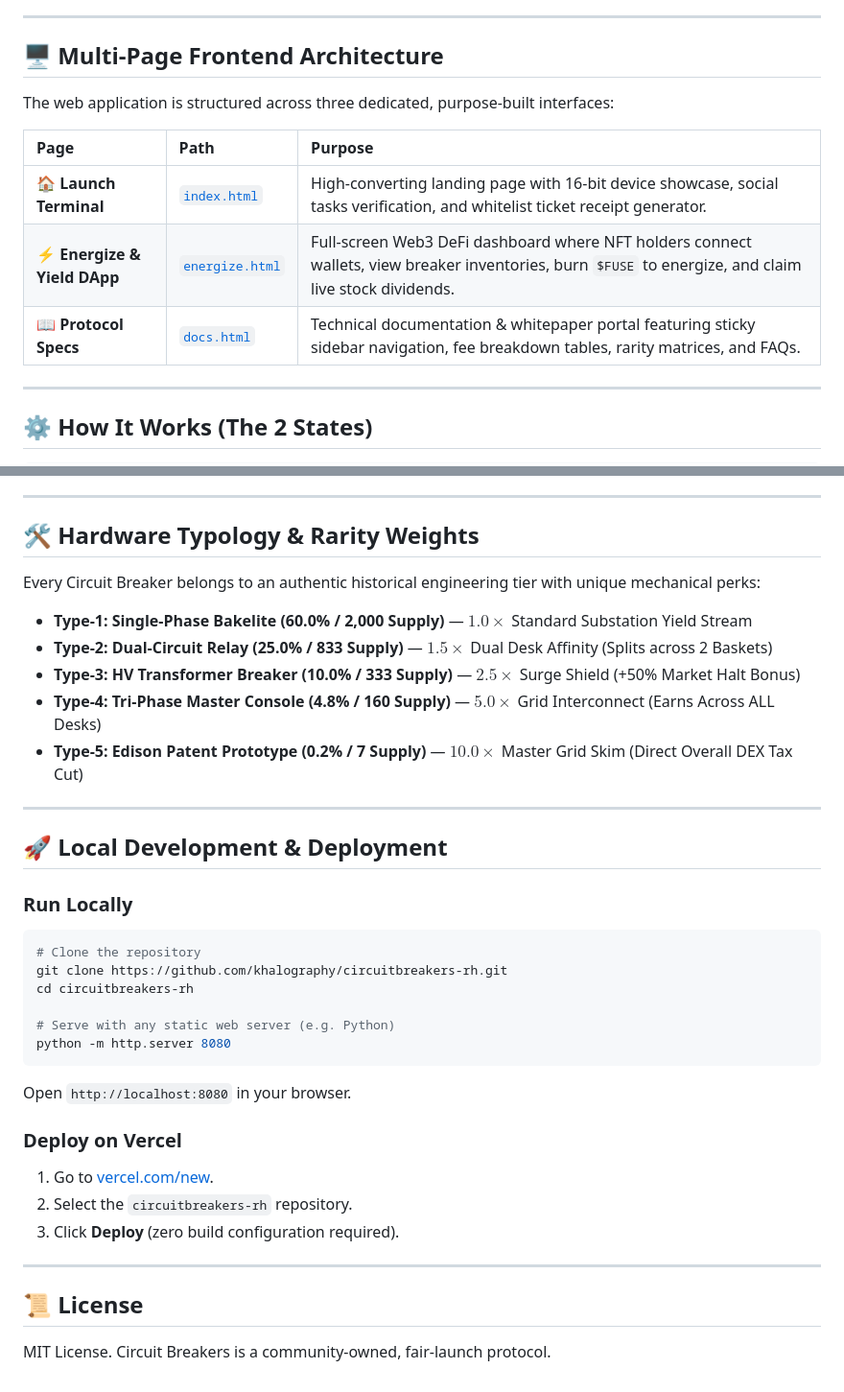
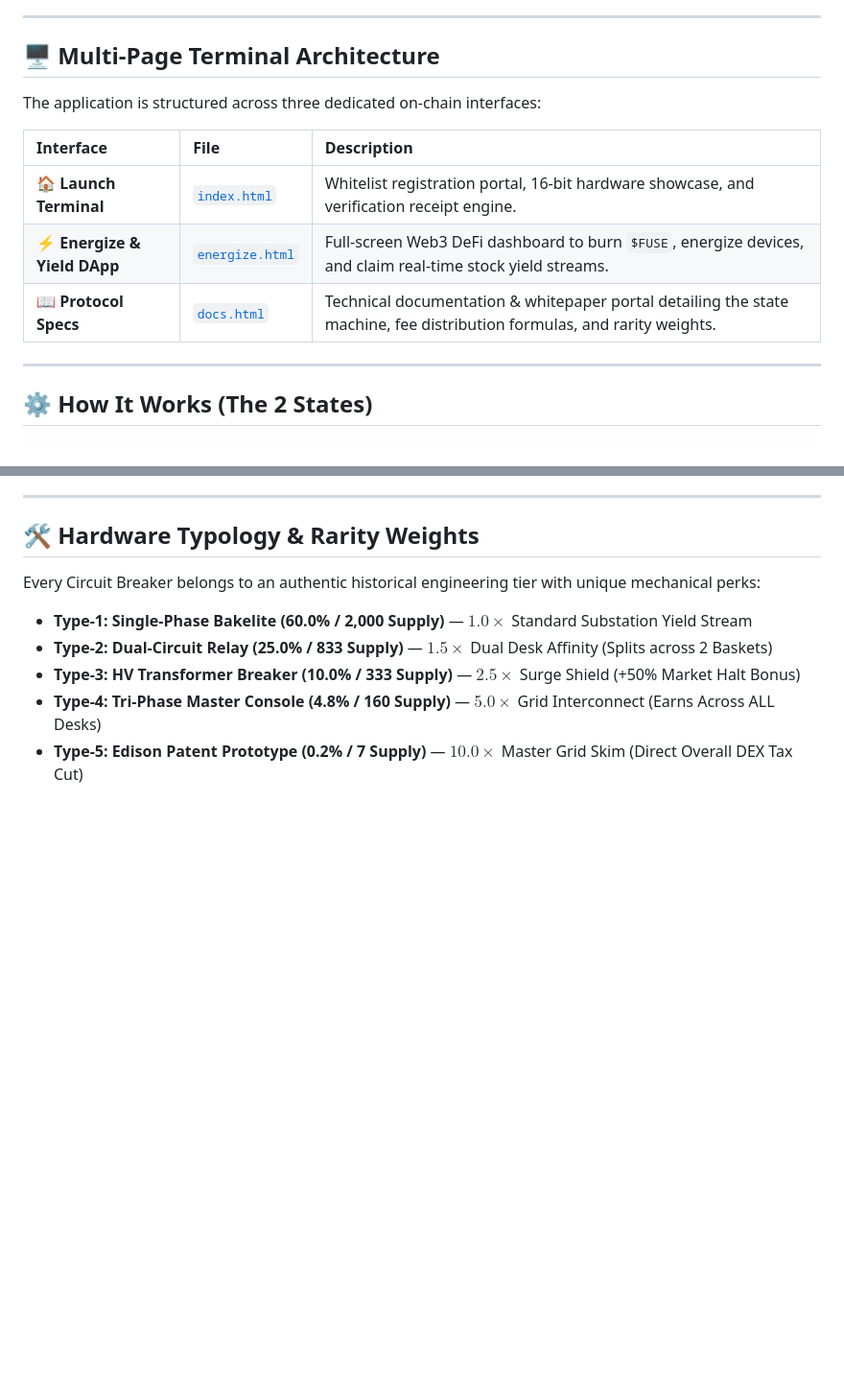
Before and after one commit to khalography/circuitbreakers-rh, a Markdown page: README.md, 2 parts joined by grey strips. Shown at 96% size. GitHub-like rendering; blank space fills up the shorter version.

Commit message:
Clean README: Remove local dev and deployment instructions

````diff
--- a/README.md
+++ b/README.md
@@ -17,15 +17,15 @@
 
 ---
 
-## 🖥️ Multi-Page Frontend Architecture
+## 🖥️ Multi-Page Terminal Architecture
 
-The web application is structured across three dedicated, purpose-built interfaces:
+The application is structured across three dedicated on-chain interfaces:
 
-| Page | Path | Purpose |
+| Interface | File | Description |
 | :--- | :--- | :--- |
-| 🏠 **Launch Terminal** | [`index.html`](index.html) | High-converting landing page with 16-bit device showcase, social tasks verification, and whitelist ticket receipt generator. |
-| ⚡ **Energize & Yield DApp** | [`energize.html`](energize.html) | Full-screen Web3 DeFi dashboard where NFT holders connect wallets, view breaker inventories, burn `$FUSE` to energize, and claim live stock dividends. |
-| 📖 **Protocol Specs** | [`docs.html`](docs.html) | Technical documentation & whitepaper portal featuring sticky sidebar navigation, fee breakdown tables, rarity matrices, and FAQs. |
+| 🏠 **Launch Terminal** | [`index.html`](index.html) | Whitelist registration portal, 16-bit hardware showcase, and verification receipt engine. |
+| ⚡ **Energize & Yield DApp** | [`energize.html`](energize.html) | Full-screen Web3 DeFi dashboard to burn `$FUSE`, energize devices, and claim real-time stock yield streams. |
+| 📖 **Protocol Specs** | [`docs.html`](docs.html) | Technical documentation & whitepaper portal detailing the state machine, fee distribution formulas, and rarity weights. |
 
 ---
 
@@ -91,28 +91,3 @@ Every Circuit Breaker belongs to an authentic historical engineering tier with u
 * **Type-3: HV Transformer Breaker (10.0% / 333 Supply)** — $2.5\times$ Surge Shield (+50% Market Halt Bonus)
 * **Type-4: Tri-Phase Master Console (4.8% / 160 Supply)** — $5.0\times$ Grid Interconnect (Earns Across ALL Desks)
 * **Type-5: Edison Patent Prototype (0.2% / 7 Supply)** — $10.0\times$ Master Grid Skim (Direct Overall DEX Tax Cut)
-
----
-
-## 🚀 Local Development & Deployment
-
-### Run Locally
-```bash
-# Clone the repository
-git clone https://github.com/khalography/circuitbreakers-rh.git
-cd circuitbreakers-rh
-
-# Serve with any static web server (e.g. Python)
-python -m http.server 8080
-```
-Open `http://localhost:8080` in your browser.
-
-### Deploy on Vercel
-1. Go to [vercel.com/new](https://vercel.com/new).
-2. Select the `circuitbreakers-rh` repository.
-3. Click **Deploy** (zero build configuration required).
-
----
-
-## 📜 License
-MIT License. Circuit Breakers is a community-owned, fair-launch protocol.
````
